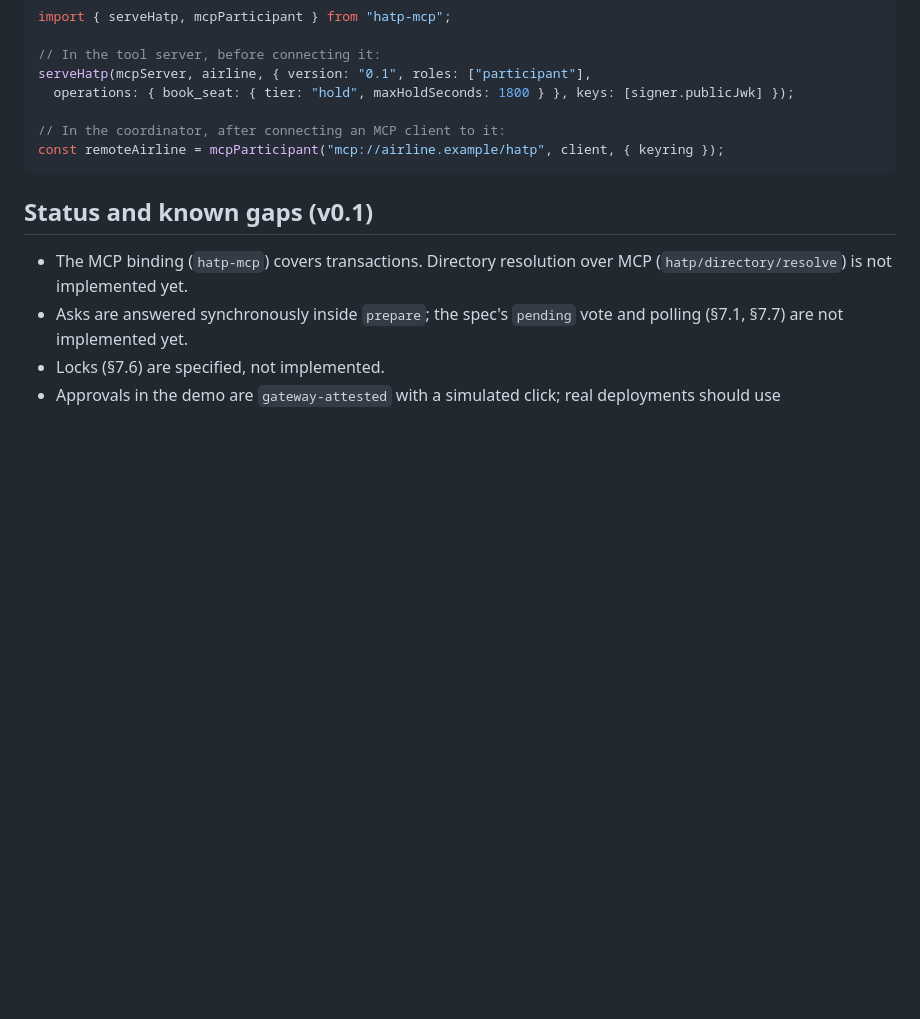
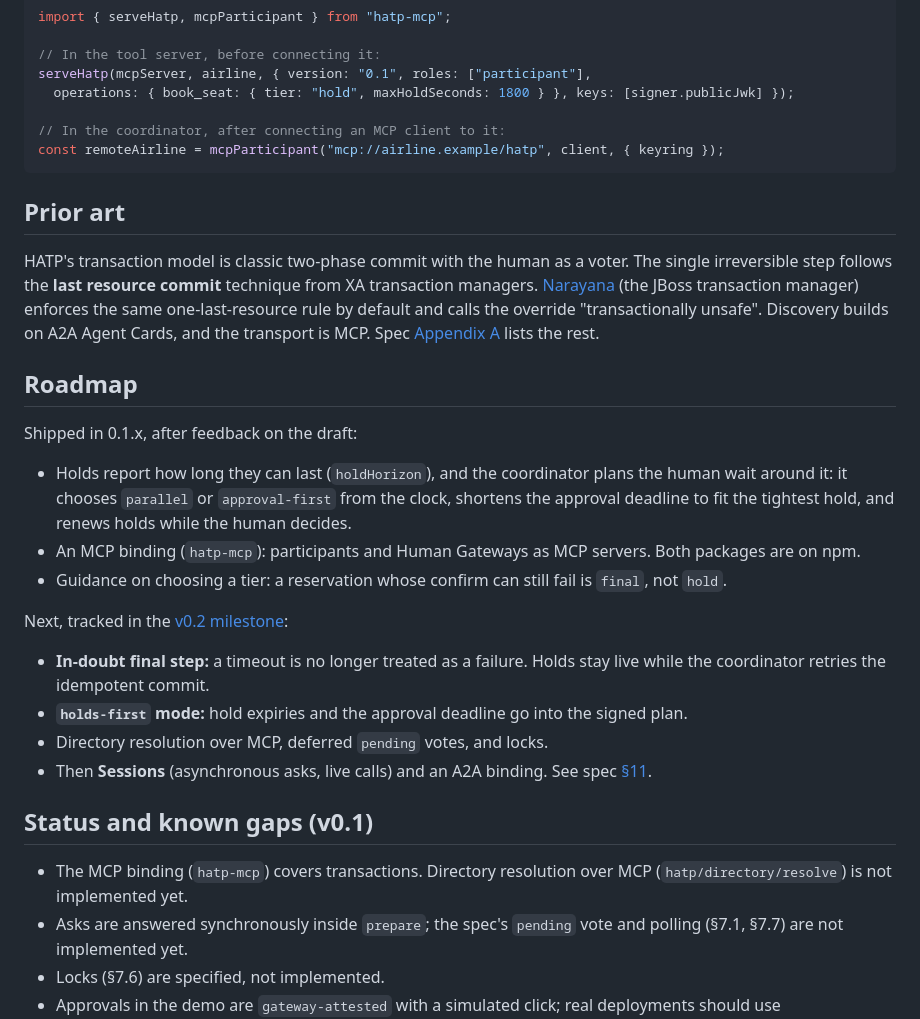
Before and after one commit to probita-ai/hatp, a Markdown page: README.md, the part around the change. GitHub-like rendering; blank space fills up the shorter version.

````diff
--- a/README.md
+++ b/README.md
@@ -132,6 +132,25 @@ serveHatp(mcpServer, airline, { version: "0.1", roles: ["participant"],
 const remoteAirline = mcpParticipant("mcp://airline.example/hatp", client, { keyring });
 ```
 
+## Prior art
+
+HATP's transaction model is classic two-phase commit with the human as a voter. The single irreversible step follows the **last resource commit** technique from XA transaction managers. [Narayana](https://narayana.io/) (the JBoss transaction manager) enforces the same one-last-resource rule by default and calls the override "transactionally unsafe". Discovery builds on A2A Agent Cards, and the transport is MCP. Spec [Appendix A](spec/hatp-v0.1.md) lists the rest.
+
+## Roadmap
+
+Shipped in 0.1.x, after feedback on the draft:
+
+- Holds report how long they can last (`holdHorizon`), and the coordinator plans the human wait around it: it chooses `parallel` or `approval-first` from the clock, shortens the approval deadline to fit the tightest hold, and renews holds while the human decides.
+- An MCP binding (`hatp-mcp`): participants and Human Gateways as MCP servers. Both packages are on npm.
+- Guidance on choosing a tier: a reservation whose confirm can still fail is `final`, not `hold`.
+
+Next, tracked in the [v0.2 milestone](https://github.com/probita-ai/hatp/milestone/1):
+
+- **In-doubt final step:** a timeout is no longer treated as a failure. Holds stay live while the coordinator retries the idempotent commit.
+- **`holds-first` mode:** hold expiries and the approval deadline go into the signed plan.
+- Directory resolution over MCP, deferred `pending` votes, and locks.
+- Then **Sessions** (asynchronous asks, live calls) and an A2A binding. See spec [§11](spec/hatp-v0.1.md).
+
 ## Status and known gaps (v0.1)
 
 - The MCP binding (`hatp-mcp`) covers transactions. Directory resolution over MCP (`hatp/directory/resolve`) is not implemented yet.
````
Also changed, not shown: spec/hatp-v0.1.md (+9 -1 lines).
